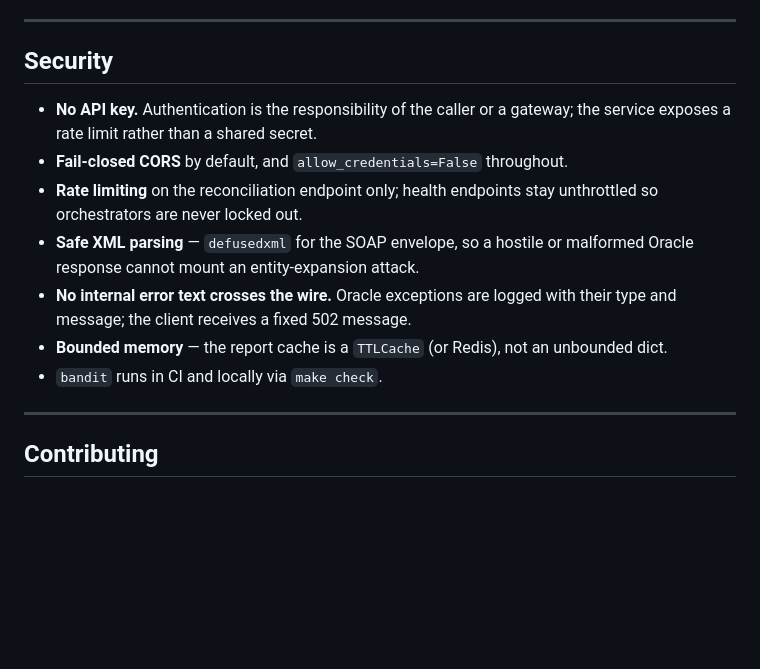
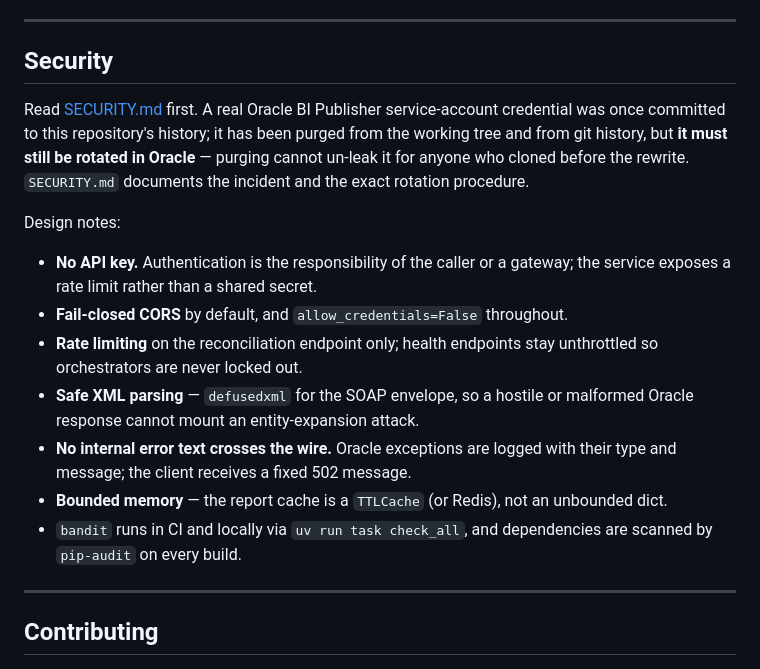
Before and after one commit to Shreyansh2203/oracle-bip-reconciler, a Markdown page: README.md, the part around the change. GitHub-like rendering; blank space fills up the shorter version.

```diff
--- a/README.md
+++ b/README.md
@@ -341,6 +341,14 @@ startup unless `ALLOW_INSECURE_ORACLE_HTTP=true`.
 
 ## Security
 
+Read [SECURITY.md](SECURITY.md) first. A real Oracle BI Publisher service-account
+credential was once committed to this repository's history; it has been purged from the
+working tree and from git history, but **it must still be rotated in Oracle** — purging
+cannot un-leak it for anyone who cloned before the rewrite. `SECURITY.md` documents the
+incident and the exact rotation procedure.
+
+Design notes:
+
 - **No API key.** Authentication is the responsibility of the caller or a gateway; the
   service exposes a rate limit rather than a shared secret.
 - **Fail-closed CORS** by default, and `allow_credentials=False` throughout.
@@ -351,7 +359,8 @@ startup unless `ALLOW_INSECURE_ORACLE_HTTP=true`.
 - **No internal error text crosses the wire.** Oracle exceptions are logged with their type
   and message; the client receives a fixed 502 message.
 - **Bounded memory** — the report cache is a `TTLCache` (or Redis), not an unbounded dict.
-- `bandit` runs in CI and locally via `make check`.
+- `bandit` runs in CI and locally via `uv run task check_all`, and dependencies are
+  scanned by `pip-audit` on every build.
 
 ---
 
```
Also changed, not shown: SECURITY.md (added, +157 -0 lines).
